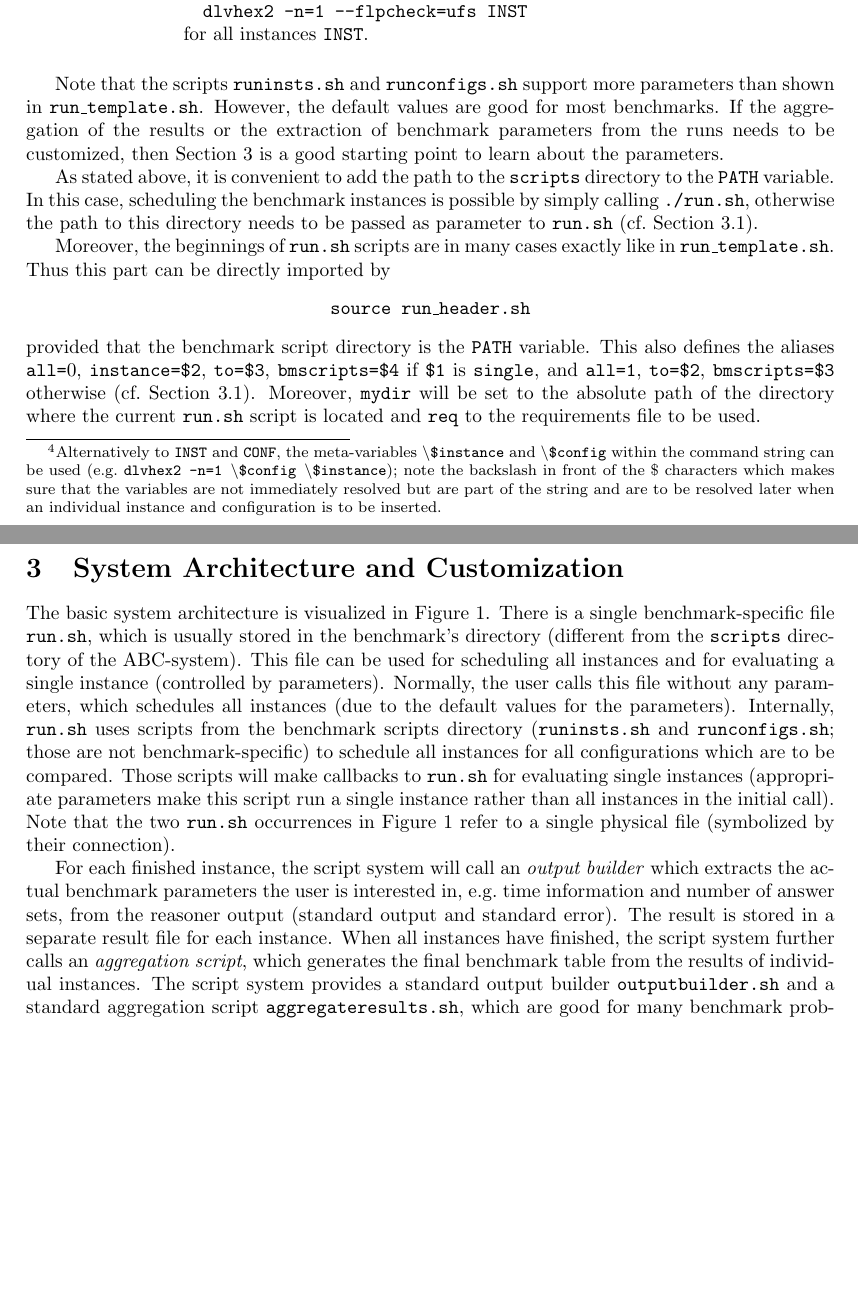
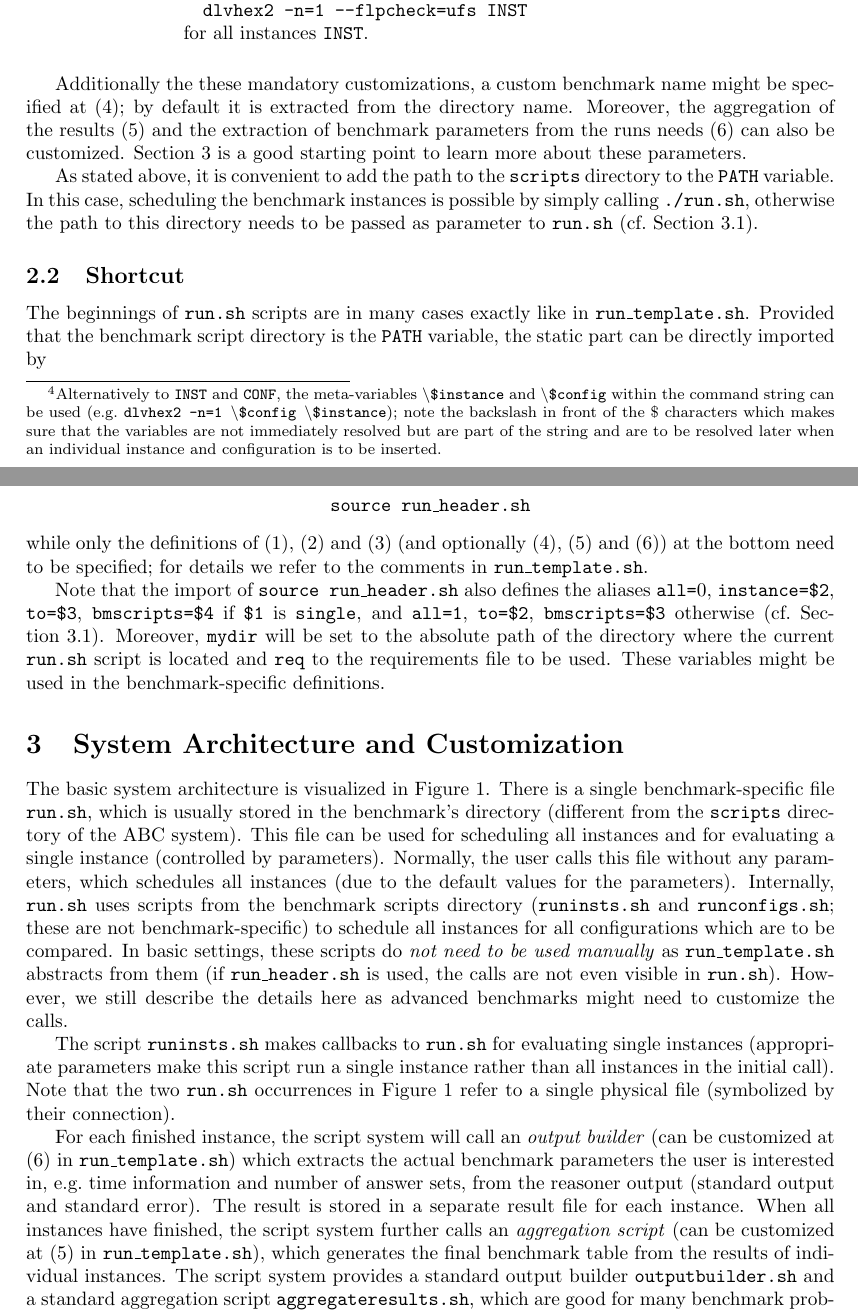
Before and after one commit to credl/abcbenchmarking, a LaTeX document (abcmanual/abcmanual.tex): two parts of pages 3 and 4 of 11, joined at a grey line, cut so that both start at the same text, the shorter picture padded with empty space. The pictures show the PDF file abcmanual/abcmanual.pdf that the author committed with the source.

Commit message:
some improvements

```diff
--- a/abcmanual/abcmanual.tex
+++ b/abcmanual/abcmanual.tex
@@ -145,11 +145,14 @@ positioning,fit,calc,decorations.text,shadows%
 		The system is implemented as a set of shell scripts which should work on most Linux shells; at least the \emph{bash} shell.
 		The basic functions of the system do not have any further requirements, only features such as scheduling on top of HTCondor
 		or aggregation of the results (see below) depend on third-party software.
-		All scripts of the \abcs-system are collected in the directory {\tt scripts},
+		All scripts of the \abcs{} system are collected in the directory {\tt scripts},
 		to which we refer in the following whenever we discuss shell scripts.
 		It is suggested to add the {\tt scripts} directory to the search path for executables.
 		\footnote{While the \abcs{} system is generic and most scripts are useful for benchmarks with any software system,
 		few are specific for the \dlvhex{} reasoner, which are easily recognizable by the prefix {\tt dlvhex\_} in their filenames.}
+
+		\subsection{Specifying a Benchmark}
+		\label{sec:usage:specifying}
 
 			In order to use the system for a concrete benchmark problem,
 			the file {\tt run\_template.sh}
@@ -228,30 +231,36 @@ positioning,fit,calc,decorations.text,shadows%
 				\end{tabbing}
 			\end{enumerate}
 
-		Note that the scripts {\tt runinsts.sh} and {\tt runconfigs.sh} support more
-		parameters than shown in {\tt run\_template.sh}.
-		However, the default values are good for most benchmarks.
-		If the aggregation of the results or
-		the extraction of benchmark parameters from the runs needs to be customized,
-		then Section~\ref{sec:architecture} is a good starting point to learn about the parameters.
+			Additionally the these mandatory customizations, a custom benchmark name might be specified at (4);
+			by default it is extracted from the directory name.
+			Moreover, the aggregation of the results (5) and
+			the extraction of benchmark parameters from the runs needs (6) can also be customized.
+			Section~\ref{sec:architecture} is a good starting point to learn more about these parameters.
 
 			As stated above, it is convenient to add the path to the {\tt scripts} directory to the {\tt PATH} variable.
 			In this case, scheduling the benchmark instances is possible by simply calling {\tt ./run.sh},
 			otherwise the path to this directory needs to be passed as parameter to {\tt run.sh}
 			(cf.~Section~\ref{sec:architecture:run}).
 
-		Moreover, the beginnings of {\tt run.sh} scripts are in many cases exactly
-		like in {\tt run\_template.sh}. Thus this part can be directly imported by
+		\subsection{Shortcut}
+		\label{sec:usage:simplifying}
+
+			The beginnings of {\tt run.sh} scripts are in many cases exactly
+			like in {\tt run\_template.sh}. Provided that the benchmark script directory is the {\tt PATH} variable,
+			the static part can be directly imported by
 			\begin{center}
 				{\tt source run\_header.sh}
 			\end{center}
-		provided that the benchmark script directory is the {\tt PATH} variable.
-		This also defines the aliases
+			while only the definitions of (1), (2) and (3) (and optionally (4), (5) and (6)) at the bottom need to be specified;
+			for details we refer to the comments in {\tt run\_template.sh}.
+
+			Note that the import of {\tt source run\_header.sh} also defines the aliases
 			{\tt all=$0$}, {\tt instance=\$2}, {\tt to=\$3}, {\tt bmscripts=\$4}
 			if {\tt \$1} is {\tt single}, and
 			{\tt all=1}, {\tt to=\$2}, {\tt bmscripts=\$3} otherwise (cf.~Section~\ref{sec:architecture:run}).
 			Moreover, {\tt mydir} will be set to the absolute path of the directory where
 			the current {\tt run.sh} script is located and {\tt req} to the requirements file to be used.
+			These variables might be used in the benchmark-specific definitions.
 
 	\section{System Architecture and Customization}
 	\label{sec:architecture}
@@ -263,18 +272,23 @@ positioning,fit,calc,decorations.text,shadows%
 		(controlled by parameters). Normally, the user calls this file without any parameters,
 		which schedules all instances (due to the default values for the parameters).
 		Internally, {\tt run.sh} uses scripts from the benchmark scripts directory
-		({\tt runinsts.sh} and {\tt runconfigs.sh}; those are not benchmark-specific) to schedule all instances for all configurations
-		which are to be compared. Those scripts will make callbacks to {\tt run.sh} for evaluating single instances
+		({\tt runinsts.sh} and {\tt runconfigs.sh}; these are not benchmark-specific) to schedule all instances for all configurations
+		which are to be compared.
+		In basic settings, these scripts do \emph{not need to be used manually} as {\tt run\_template.sh} abstracts from them
+		(if {\tt run\_header.sh} is used, the calls are not even visible in {\tt run.sh}).
+		However, we still describe the details here as advanced benchmarks might need to customize the calls.
+
+		The script {\tt runinsts.sh} makes callbacks to {\tt run.sh} for evaluating single instances
 		(appropriate parameters make this script run a single instance rather than all instances in the initial call).
 		Note that the two {\tt run.sh} occurrences in Figure~\ref{fig:architecture} refer
 		to a single physical file (symbolized by their connection).
 
-		For each finished instance, the script system will call an \emph{output builder}
+		For each finished instance, the script system will call an \emph{output builder} (can be customized at (6) in {\tt run\_template.sh})
 		which extracts the actual benchmark parameters the user is interested in,
 		e.g.~time information and number of answer sets,
 		from the reasoner output (standard output and standard error).
 		The result is stored in a separate result file for each instance.
-		When all instances have finished, the script system further calls an \emph{aggregation script},
+		When all instances have finished, the script system further calls an \emph{aggregation script} (can be customized at (5) in {\tt run\_template.sh}),
 		which generates the final benchmark table from the results of individual instances.
 		The script system provides a standard output builder {\tt outputbuilder.sh} and a standard aggregation script {\tt aggregateresults.sh},
 		which are good for many benchmark problems, but customization is possible by providing alternative scripts
@@ -503,6 +517,8 @@ positioning,fit,calc,decorations.text,shadows%
                             \item {\tt debugoutbuilder.sh} is the same as {\tt timeoutputbuilder.sh} but includes also stdout and stderr of the command in the stderr of the benchmark results.
 			\end{itemize}
 
+			A custom output builder can be specified at (6) in {\tt run\_template.sh} (which is internally passed to {\tt runconfigs.sh}, cf.~Section~\ref{sec:architecture:runconfigs}).
+
 		\subsection{Aggregation Scripts}
 		\label{sec:architecture:aggregate}
 
@@ -538 +555,2 @@ positioning,fit,calc,decorations.text,shadows%
 
+			A custom aggregation script can be specified at (5) in {\tt run\_template.sh} (which is internally passed to {\tt runinsts.sh}, cf.~Section~\ref{sec:architecture:runinsts}).
```
Also changed, not shown: abcmanual/abcmanual.pdf, abcmanual/abcmanual.tex (9 more changed lines), 2 other files. Lines whose indentation alone changed are shown as unchanged.
